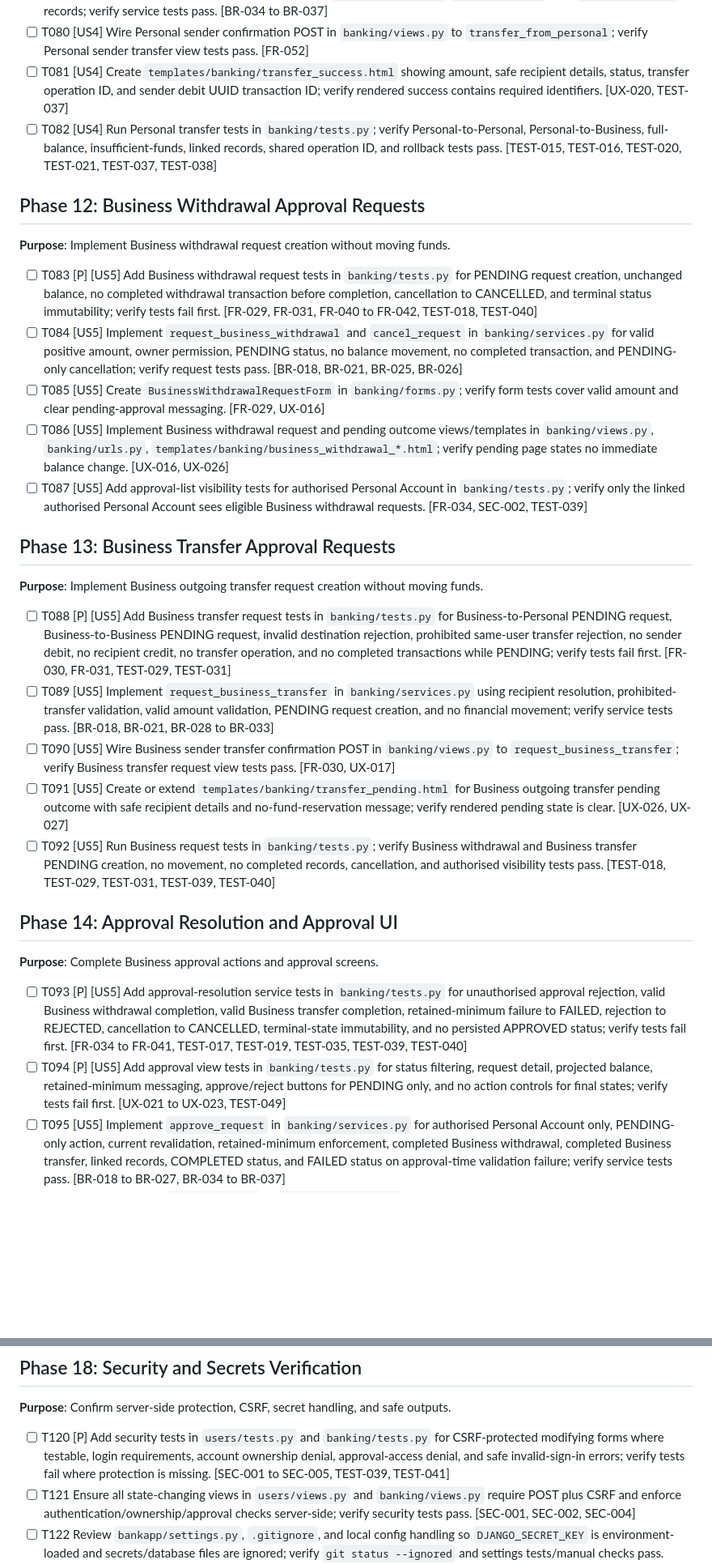
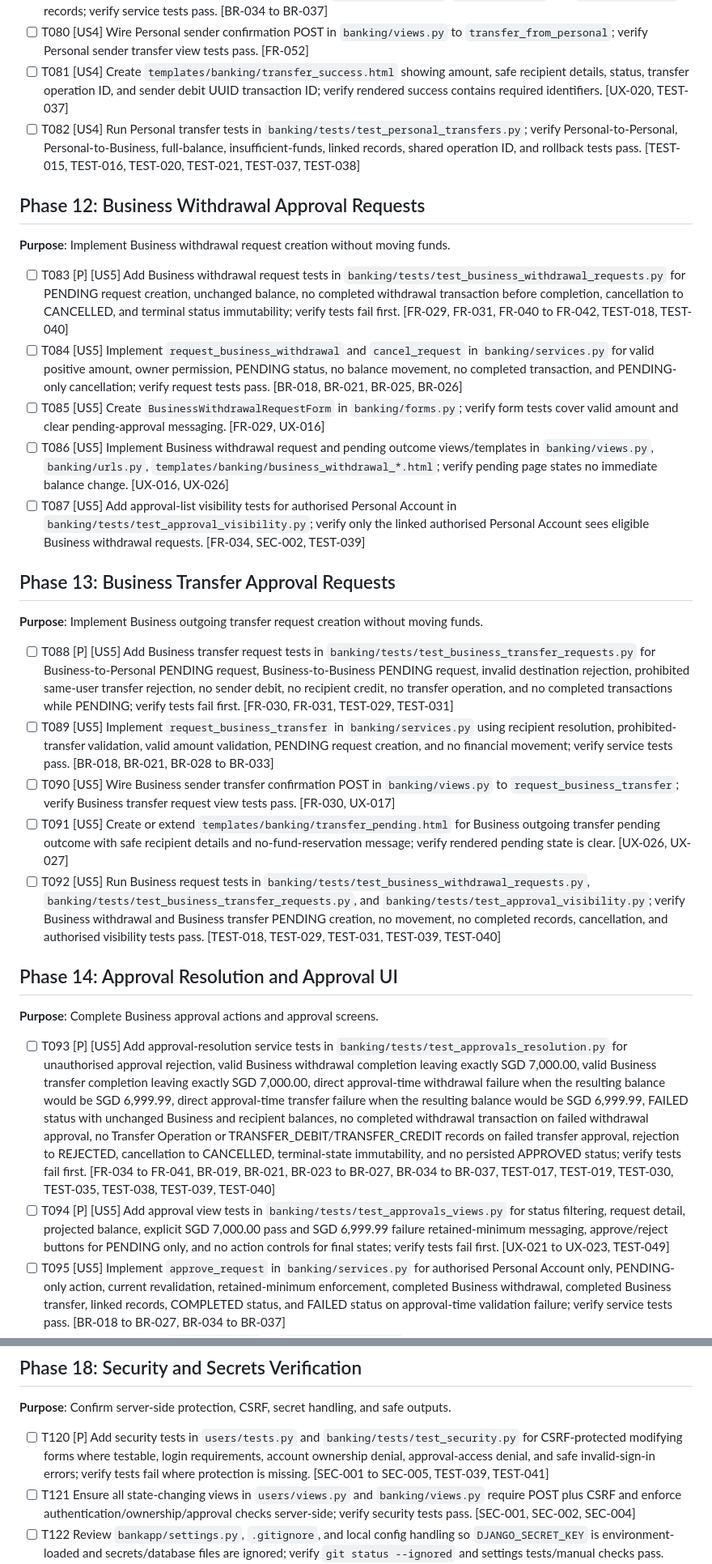
Before and after one commit to brandon-pereira-fdm/django-banking-app, a Markdown page: specs/001-banking-mvp/tasks.md, 2 parts joined by grey strips. Shown at 81% size. Drawn GitHub-style; blank space fills up the shorter version.

```diff
--- a/specs/001-banking-mvp/tasks.md
+++ b/specs/001-banking-mvp/tasks.md
@@ -151,34 +151,34 @@
 - [ ] T079 [US4] Implement `transfer_from_personal` in `banking/services.py` with current balance re-read, sufficient-funds validation, atomic sender debit, recipient credit, `TransferOperation`, `TRANSFER_DEBIT`, and `TRANSFER_CREDIT` records; verify service tests pass. [BR-034 to BR-037]
 - [ ] T080 [US4] Wire Personal sender confirmation POST in `banking/views.py` to `transfer_from_personal`; verify Personal sender transfer view tests pass. [FR-052]
 - [ ] T081 [US4] Create `templates/banking/transfer_success.html` showing amount, safe recipient details, status, transfer operation ID, and sender debit UUID transaction ID; verify rendered success contains required identifiers. [UX-020, TEST-037]
-- [ ] T082 [US4] Run Personal transfer tests in `banking/tests.py`; verify Personal-to-Personal, Personal-to-Business, full-balance, insufficient-funds, linked records, shared operation ID, and rollback tests pass. [TEST-015, TEST-016, TEST-020, TEST-021, TEST-037, TEST-038]
+- [ ] T082 [US4] Run Personal transfer tests in `banking/tests/test_personal_transfers.py`; verify Personal-to-Personal, Personal-to-Business, full-balance, insufficient-funds, linked records, shared operation ID, and rollback tests pass. [TEST-015, TEST-016, TEST-020, TEST-021, TEST-037, TEST-038]
 
 ## Phase 12: Business Withdrawal Approval Requests
 
 **Purpose**: Implement Business withdrawal request creation without moving funds.
 
-- [ ] T083 [P] [US5] Add Business withdrawal request tests in `banking/tests.py` for PENDING request creation, unchanged balance, no completed withdrawal transaction before completion, cancellation to CANCELLED, and terminal status immutability; verify tests fail first. [FR-029, FR-031, FR-040 to FR-042, TEST-018, TEST-040]
+- [ ] T083 [P] [US5] Add Business withdrawal request tests in `banking/tests/test_business_withdrawal_requests.py` for PENDING request creation, unchanged balance, no completed withdrawal transaction before completion, cancellation to CANCELLED, and terminal status immutability; verify tests fail first. [FR-029, FR-031, FR-040 to FR-042, TEST-018, TEST-040]
 - [ ] T084 [US5] Implement `request_business_withdrawal` and `cancel_request` in `banking/services.py` for valid positive amount, owner permission, PENDING status, no balance movement, no completed transaction, and PENDING-only cancellation; verify request tests pass. [BR-018, BR-021, BR-025, BR-026]
 - [ ] T085 [US5] Create `BusinessWithdrawalRequestForm` in `banking/forms.py`; verify form tests cover valid amount and clear pending-approval messaging. [FR-029, UX-016]
 - [ ] T086 [US5] Implement Business withdrawal request and pending outcome views/templates in `banking/views.py`, `banking/urls.py`, `templates/banking/business_withdrawal_*.html`; verify pending page states no immediate balance change. [UX-016, UX-026]
-- [ ] T087 [US5] Add approval-list visibility tests for authorised Personal Account in `banking/tests.py`; verify only the linked authorised Personal Account sees eligible Business withdrawal requests. [FR-034, SEC-002, TEST-039]
+- [ ] T087 [US5] Add approval-list visibility tests for authorised Personal Account in `banking/tests/test_approval_visibility.py`; verify only the linked authorised Personal Account sees eligible Business withdrawal requests. [FR-034, SEC-002, TEST-039]
 
 ## Phase 13: Business Transfer Approval Requests
 
 **Purpose**: Implement Business outgoing transfer request creation without moving funds.
 
-- [ ] T088 [P] [US5] Add Business transfer request tests in `banking/tests.py` for Business-to-Personal PENDING request, Business-to-Business PENDING request, invalid destination rejection, prohibited same-user transfer rejection, no sender debit, no recipient credit, no transfer operation, and no completed transactions while PENDING; verify tests fail first. [FR-030, FR-031, TEST-029, TEST-031]
+- [ ] T088 [P] [US5] Add Business transfer request tests in `banking/tests/test_business_transfer_requests.py` for Business-to-Personal PENDING request, Business-to-Business PENDING request, invalid destination rejection, prohibited same-user transfer rejection, no sender debit, no recipient credit, no transfer operation, and no completed transactions while PENDING; verify tests fail first. [FR-030, FR-031, TEST-029, TEST-031]
 - [ ] T089 [US5] Implement `request_business_transfer` in `banking/services.py` using recipient resolution, prohibited-transfer validation, valid amount validation, PENDING request creation, and no financial movement; verify service tests pass. [BR-018, BR-021, BR-028 to BR-033]
 - [ ] T090 [US5] Wire Business sender transfer confirmation POST in `banking/views.py` to `request_business_transfer`; verify Business transfer request view tests pass. [FR-030, UX-017]
 - [ ] T091 [US5] Create or extend `templates/banking/transfer_pending.html` for Business outgoing transfer pending outcome with safe recipient details and no-fund-reservation message; verify rendered pending state is clear. [UX-026, UX-027]
-- [ ] T092 [US5] Run Business request tests in `banking/tests.py`; verify Business withdrawal and Business transfer PENDING creation, no movement, no completed records, cancellation, and authorised visibility tests pass. [TEST-018, TEST-029, TEST-031, TEST-039, TEST-040]
+- [ ] T092 [US5] Run Business request tests in `banking/tests/test_business_withdrawal_requests.py`, `banking/tests/test_business_transfer_requests.py`, and `banking/tests/test_approval_visibility.py`; verify Business withdrawal and Business transfer PENDING creation, no movement, no completed records, cancellation, and authorised visibility tests pass. [TEST-018, TEST-029, TEST-031, TEST-039, TEST-040]
 
 ## Phase 14: Approval Resolution and Approval UI
 
 **Purpose**: Complete Business approval actions and approval screens.
 
-- [ ] T093 [P] [US5] Add approval-resolution service tests in `banking/tests.py` for unauthorised approval rejection, valid Business withdrawal completion, valid Business transfer completion, retained-minimum failure to FAILED, rejection to REJECTED, cancellation to CANCELLED, terminal-state immutability, and no persisted APPROVED status; verify tests fail first. [FR-034 to FR-041, TEST-017, TEST-019, TEST-035, TEST-039, TEST-040]
-- [ ] T094 [P] [US5] Add approval view tests in `banking/tests.py` for status filtering, request detail, projected balance, retained-minimum messaging, approve/reject buttons for PENDING only, and no action controls for final states; verify tests fail first. [UX-021 to UX-023, TEST-049]
+- [ ] T093 [P] [US5] Add approval-resolution service tests in `banking/tests/test_approvals_resolution.py` for unauthorised approval rejection, valid Business withdrawal completion leaving exactly SGD 7,000.00, valid Business transfer completion leaving exactly SGD 7,000.00, direct approval-time withdrawal failure when the resulting balance would be SGD 6,999.99, direct approval-time transfer failure when the resulting balance would be SGD 6,999.99, FAILED status with unchanged Business and recipient balances, no completed withdrawal transaction on failed withdrawal approval, no Transfer Operation or TRANSFER_DEBIT/TRANSFER_CREDIT records on failed transfer approval, rejection to REJECTED, cancellation to CANCELLED, terminal-state immutability, and no persisted APPROVED status; verify tests fail first. [FR-034 to FR-041, BR-019, BR-021, BR-023 to BR-027, BR-034 to BR-037, TEST-017, TEST-019, TEST-030, TEST-035, TEST-038, TEST-039, TEST-040]
+- [ ] T094 [P] [US5] Add approval view tests in `banking/tests/test_approvals_views.py` for status filtering, request detail, projected balance, explicit SGD 7,000.00 pass and SGD 6,999.99 failure retained-minimum messaging, approve/reject buttons for PENDING only, and no action controls for final states; verify tests fail first. [UX-021 to UX-023, TEST-049]
 - [ ] T095 [US5] Implement `approve_request` in `banking/services.py` for authorised Personal Account only, PENDING-only action, current revalidation, retained-minimum enforcement, completed Business withdrawal, completed Business transfer, linked records, COMPLETED status, and FAILED status on approval-time validation failure; verify service tests pass. [BR-018 to BR-027, BR-034 to BR-037]
 - [ ] T096 [US5] Implement `reject_request` in `banking/services.py` for authorised Personal Account only, PENDING-only action, REJECTED status, and no balance movement; verify rejection tests pass. [FR-034, FR-040, FR-041]
 - [ ] T097 [US5] Implement approval list/detail/filter/action views in `banking/views.py` and routes in `banking/urls.py`; verify access and status filtering tests pass. [FR-057, UX-021]
@@ -224,7 +224,7 @@
 
 **Purpose**: Confirm server-side protection, CSRF, secret handling, and safe outputs.
 
-- [ ] T120 [P] Add security tests in `users/tests.py` and `banking/tests.py` for CSRF-protected modifying forms where testable, login requirements, account ownership denial, approval-access denial, and safe invalid-sign-in errors; verify tests fail where protection is missing. [SEC-001 to SEC-005, TEST-039, TEST-041]
+- [ ] T120 [P] Add security tests in `users/tests.py` and `banking/tests/test_security.py` for CSRF-protected modifying forms where testable, login requirements, account ownership denial, approval-access denial, and safe invalid-sign-in errors; verify tests fail where protection is missing. [SEC-001 to SEC-005, TEST-039, TEST-041]
 - [ ] T121 Ensure all state-changing views in `users/views.py` and `banking/views.py` require POST plus CSRF and enforce authentication/ownership/approval checks server-side; verify security tests pass. [SEC-001, SEC-002, SEC-004]
 - [ ] T122 Review `bankapp/settings.py`, `.gitignore`, and local config handling so `DJANGO_SECRET_KEY` is environment-loaded and secrets/database files are ignored; verify `git status --ignored` and settings tests/manual checks pass. [SEC-007]
 - [ ] T123 Review templates and errors in `templates/users/`, `templates/banking/`, and `templates/components/` to ensure passwords, emails in recipient confirmation, sensitive identifiers, stack traces, and vague unsafe errors are not exposed; verify rendered tests pass. [SEC-003, SEC-005, SEC-006]
```
Also changed, not shown: other parts of specs/001-banking-mvp/tasks.md (+39 -39 lines).
